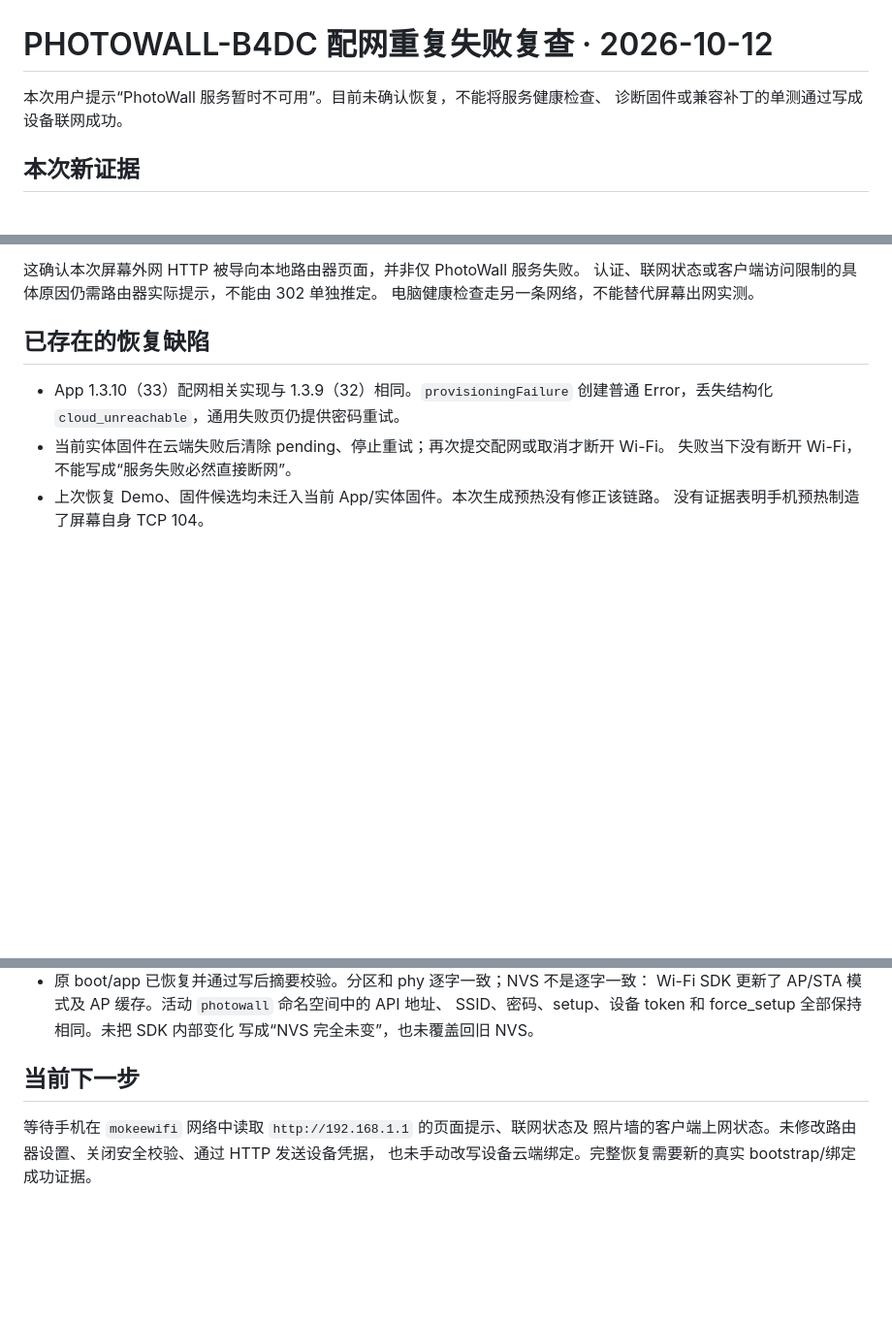
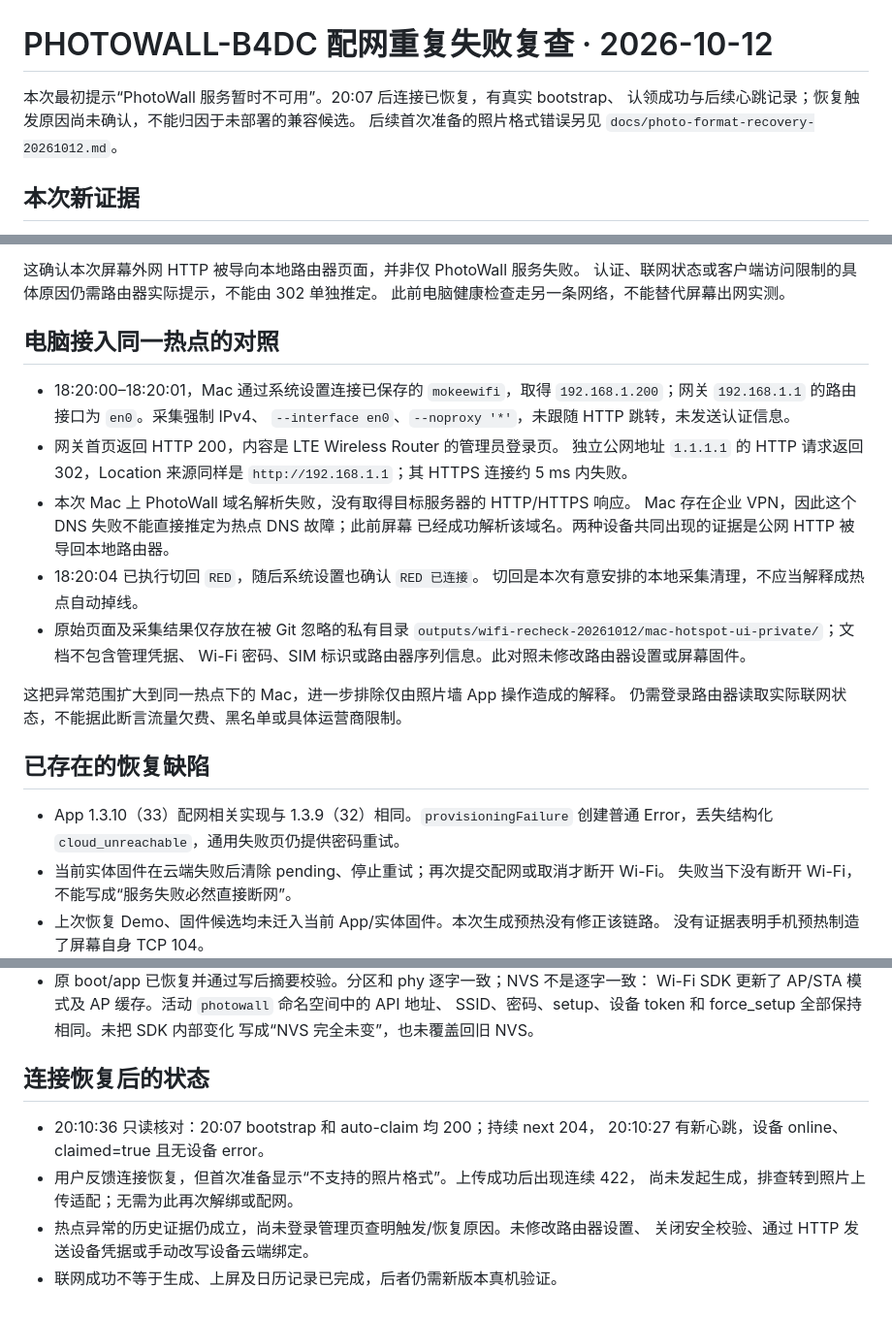
Before and after one commit to mokee001/xmind, a Markdown page: docs/wifi-recheck-20261012.md, 3 parts joined by grey strips. Shown at 97% size. Drawn GitHub-style; blank space fills up the shorter version.

Commit message:
Record hotspot comparison and verified connection recovery

```diff
--- a/docs/wifi-recheck-20261012.md
+++ b/docs/wifi-recheck-20261012.md
@@ -1,7 +1,8 @@
 # PHOTOWALL-B4DC 配网重复失败复查 · 2026-10-12
 
-本次用户提示“PhotoWall 服务暂时不可用”。目前未确认恢复，不能将服务健康检查、
-诊断固件或兼容补丁的单测通过写成设备联网成功。
+本次最初提示“PhotoWall 服务暂时不可用”。20:07 后连接已恢复，有真实 bootstrap、
+认领成功与后续心跳记录；恢复触发原因尚未确认，不能归因于未部署的兼容候选。
+后续首次准备的照片格式错误另见 `docs/photo-format-recovery-20261012.md`。
 
 ## 本次新证据
 
@@ -23,7 +24,27 @@
 
 这确认本次屏幕外网 HTTP 被导向本地路由器页面，并非仅 PhotoWall 服务失败。
 认证、联网状态或客户端访问限制的具体原因仍需路由器实际提示，不能由 302 单独推定。
-电脑健康检查走另一条网络，不能替代屏幕出网实测。
+此前电脑健康检查走另一条网络，不能替代屏幕出网实测。
+
+## 电脑接入同一热点的对照
+
+- 18:20:00–18:20:01，Mac 通过系统设置连接已保存的 `mokeewifi`，取得
+  `192.168.1.200`；网关 `192.168.1.1` 的路由接口为 `en0`。采集强制 IPv4、
+  `--interface en0`、`--noproxy '*'`，未跟随 HTTP 跳转，未发送认证信息。
+- 网关首页返回 HTTP 200，内容是 LTE Wireless Router 的管理员登录页。
+  独立公网地址 `1.1.1.1` 的 HTTP 请求返回 302，Location 来源同样是
+  `http://192.168.1.1`；其 HTTPS 连接约 5 ms 内失败。
+- 本次 Mac 上 PhotoWall 域名解析失败，没有取得目标服务器的 HTTP/HTTPS 响应。
+  Mac 存在企业 VPN，因此这个 DNS 失败不能直接推定为热点 DNS 故障；此前屏幕
+  已经成功解析该域名。两种设备共同出现的证据是公网 HTTP 被导回本地路由器。
+- 18:20:04 已执行切回 `RED`，随后系统设置也确认 `RED 已连接`。
+  切回是本次有意安排的本地采集清理，不应当解释成热点自动掉线。
+- 原始页面及采集结果仅存放在被 Git 忽略的私有目录
+  `outputs/wifi-recheck-20261012/mac-hotspot-ui-private/`；文档不包含管理凭据、
+  Wi-Fi 密码、SIM 标识或路由器序列信息。此对照未修改路由器设置或屏幕固件。
+
+这把异常范围扩大到同一热点下的 Mac，进一步排除仅由照片墙 App 操作造成的解释。
+仍需登录路由器读取实际联网状态，不能据此断言流量欠费、黑名单或具体运营商限制。
 
 ## 已存在的恢复缺陷
 
@@ -55,8 +76,12 @@
   SSID、密码、setup、设备 token 和 force_setup 全部保持相同。未把 SDK 内部变化
   写成“NVS 完全未变”，也未覆盖回旧 NVS。
 
-## 当前下一步
+## 连接恢复后的状态
 
-等待手机在 `mokeewifi` 网络中读取 `http://192.168.1.1` 的页面提示、联网状态及
-照片墙的客户端上网状态。未修改路由器设置、关闭安全校验、通过 HTTP 发送设备凭据，
-也未手动改写设备云端绑定。完整恢复需要新的真实 bootstrap/绑定成功证据。
+- 20:10:36 只读核对：20:07 bootstrap 和 auto-claim 均 200；持续 next 204，
+  20:10:27 有新心跳，设备 online、claimed=true 且无设备 error。
+- 用户反馈连接恢复，但首次准备显示“不支持的照片格式”。上传成功后出现连续 422，
+  尚未发起生成，排查转到照片上传适配；无需为此再次解绑或配网。
+- 热点异常的历史证据仍成立，尚未登录管理页查明触发/恢复原因。未修改路由器设置、
+  关闭安全校验、通过 HTTP 发送设备凭据或手动改写设备云端绑定。
+- 联网成功不等于生成、上屏及日历记录已完成，后者仍需新版本真机验证。
```
